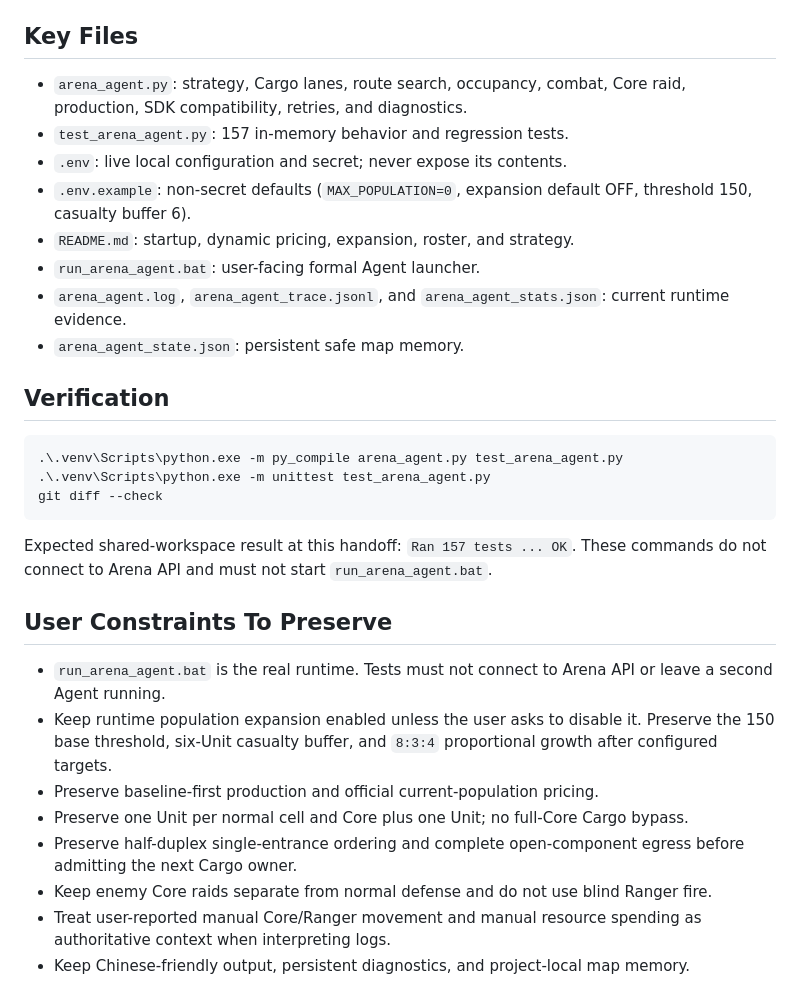
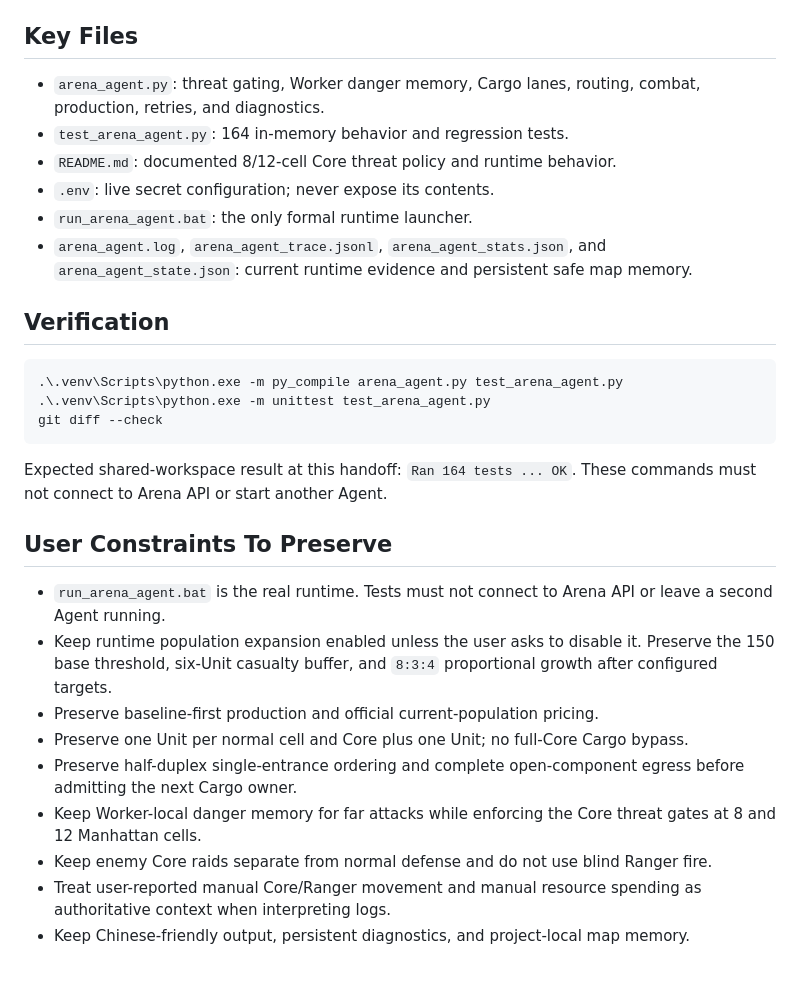
Before and after one commit to LG2021888/ArenaHeroAgent, a Markdown page: .ai-context/HANDOFF.md, the part around one of its changes. Drawn GitHub-style.

````diff
--- a/.ai-context/HANDOFF.md
+++ b/.ai-context/HANDOFF.md
@@ -169,17 +127,15 @@ combat Units no longer repeat failed moves into enemy-occupied cells.
 
 ## Key Files
 
-- `arena_agent.py`: strategy, Cargo lanes, route search, occupancy, combat,
-  Core raid, production, SDK compatibility, retries, and diagnostics.
-- `test_arena_agent.py`: 157 in-memory behavior and regression tests.
-- `.env`: live local configuration and secret; never expose its contents.
-- `.env.example`: non-secret defaults (`MAX_POPULATION=0`, expansion default
-  OFF, threshold 150, casualty buffer 6).
-- `README.md`: startup, dynamic pricing, expansion, roster, and strategy.
-- `run_arena_agent.bat`: user-facing formal Agent launcher.
-- `arena_agent.log`, `arena_agent_trace.jsonl`, and
-  `arena_agent_stats.json`: current runtime evidence.
-- `arena_agent_state.json`: persistent safe map memory.
+- `arena_agent.py`: threat gating, Worker danger memory, Cargo lanes, routing,
+  combat, production, retries, and diagnostics.
+- `test_arena_agent.py`: 164 in-memory behavior and regression tests.
+- `README.md`: documented 8/12-cell Core threat policy and runtime behavior.
+- `.env`: live secret configuration; never expose its contents.
+- `run_arena_agent.bat`: the only formal runtime launcher.
+- `arena_agent.log`, `arena_agent_trace.jsonl`, `arena_agent_stats.json`, and
+  `arena_agent_state.json`: current runtime evidence and persistent safe map
+  memory.
 
 ## Verification
 
@@ -189,9 +145,8 @@ combat Units no longer repeat failed moves into enemy-occupied cells.
 git diff --check
 ```
 
-Expected shared-workspace result at this handoff: `Ran 157 tests ... OK`.
-These commands do not connect to Arena API and must not start
-`run_arena_agent.bat`.
+Expected shared-workspace result at this handoff: `Ran 164 tests ... OK`.
+These commands must not connect to Arena API or start another Agent.
 
 ## User Constraints To Preserve
 
@@ -205,6 +160,8 @@ These commands do not connect to Arena API and must not start
   bypass.
 - Preserve half-duplex single-entrance ordering and complete open-component
   egress before admitting the next Cargo owner.
+- Keep Worker-local danger memory for far attacks while enforcing the Core
+  threat gates at 8 and 12 Manhattan cells.
 - Keep enemy Core raids separate from normal defense and do not use blind
   Ranger fire.
 - Treat user-reported manual Core/Ranger movement and manual resource spending
````
Also changed, not shown: other parts of .ai-context/HANDOFF.md (+99 -141 lines), .ai-context/DECISIONS.md (+28 -3 lines), .ai-context/PROJECT.md (+12 -1 lines).
